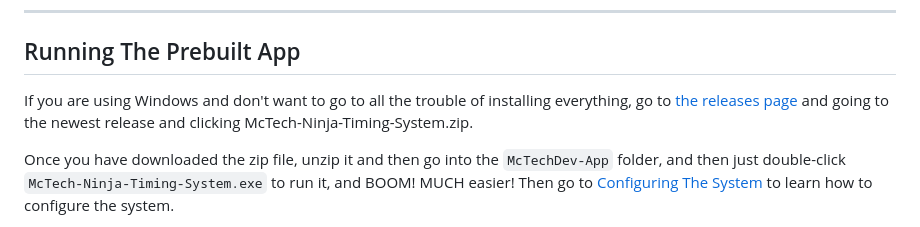
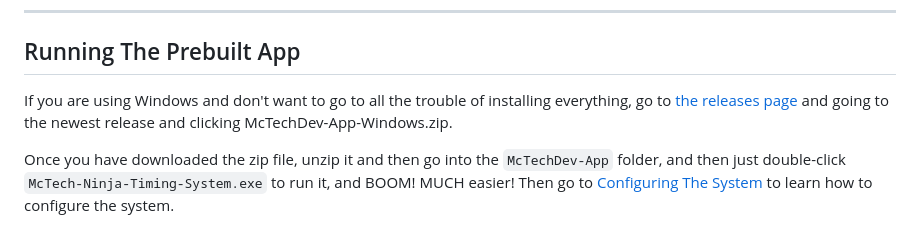
Before and after one commit to YourFurryDeveloper/McTech-Ninja-Timing-System, a Markdown page: README.md, the part around the change. Rendered like a GitHub page.

```diff
--- a/README.md
+++ b/README.md
@@ -35,7 +35,7 @@ ____
 
 ## Running The Prebuilt App
 
-If you are using Windows and don't want to go to all the trouble of installing everything, go to [the releases page](https://github.com/YourFurryDeveloper/McTech-Ninja-Timing-System/releases) and going to the newest release and clicking McTech-Ninja-Timing-System.zip.
+If you are using Windows and don't want to go to all the trouble of installing everything, go to [the releases page](https://github.com/YourFurryDeveloper/McTech-Ninja-Timing-System/releases) and going to the newest release and clicking McTechDev-App-Windows.zip.
 
 Once you have downloaded the zip file, unzip it and then go into the `McTechDev-App` folder, and then just double-click `McTech-Ninja-Timing-System.exe` to run it, and BOOM! MUCH easier! Then go to [Configuring The System](#configuring-the-system) to learn how to configure the system.
 
```
